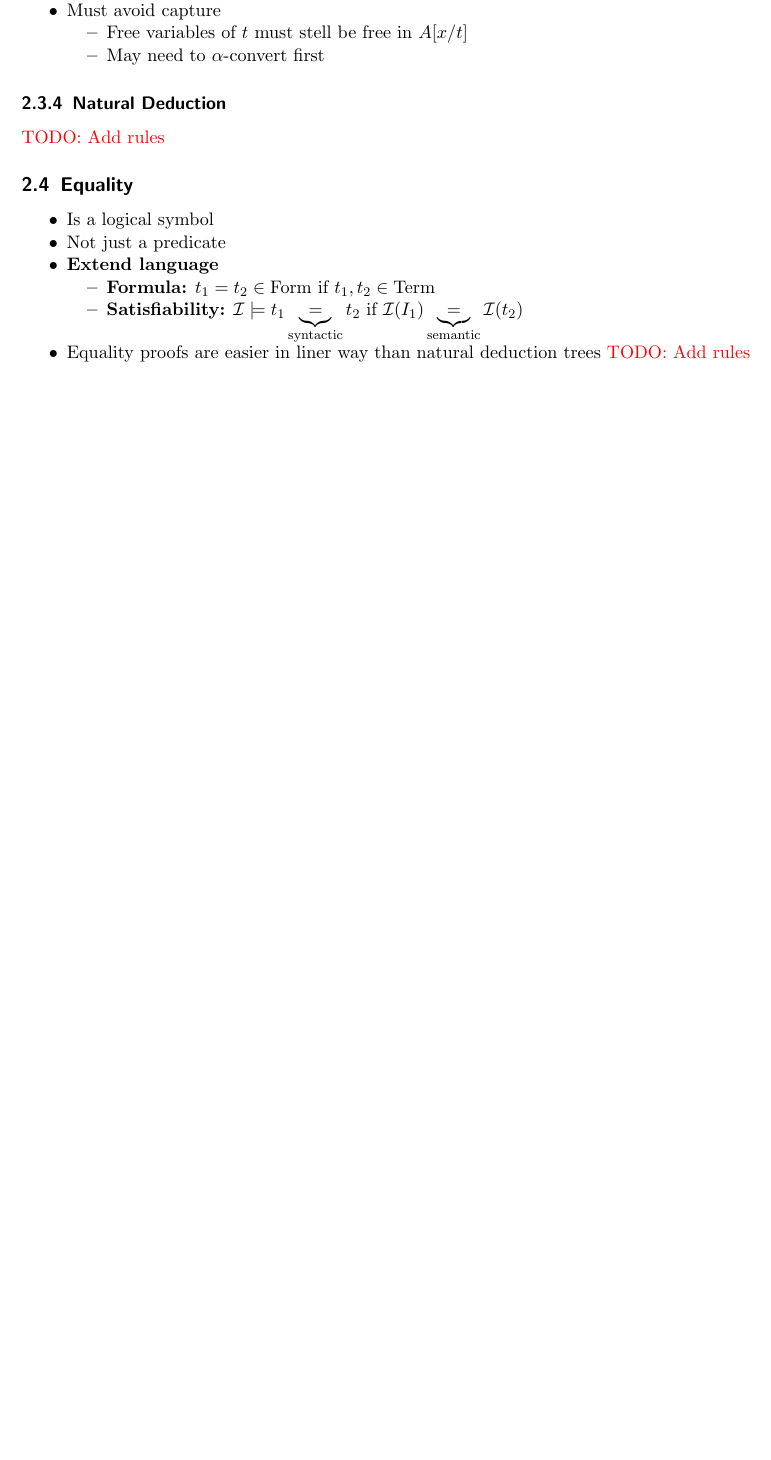
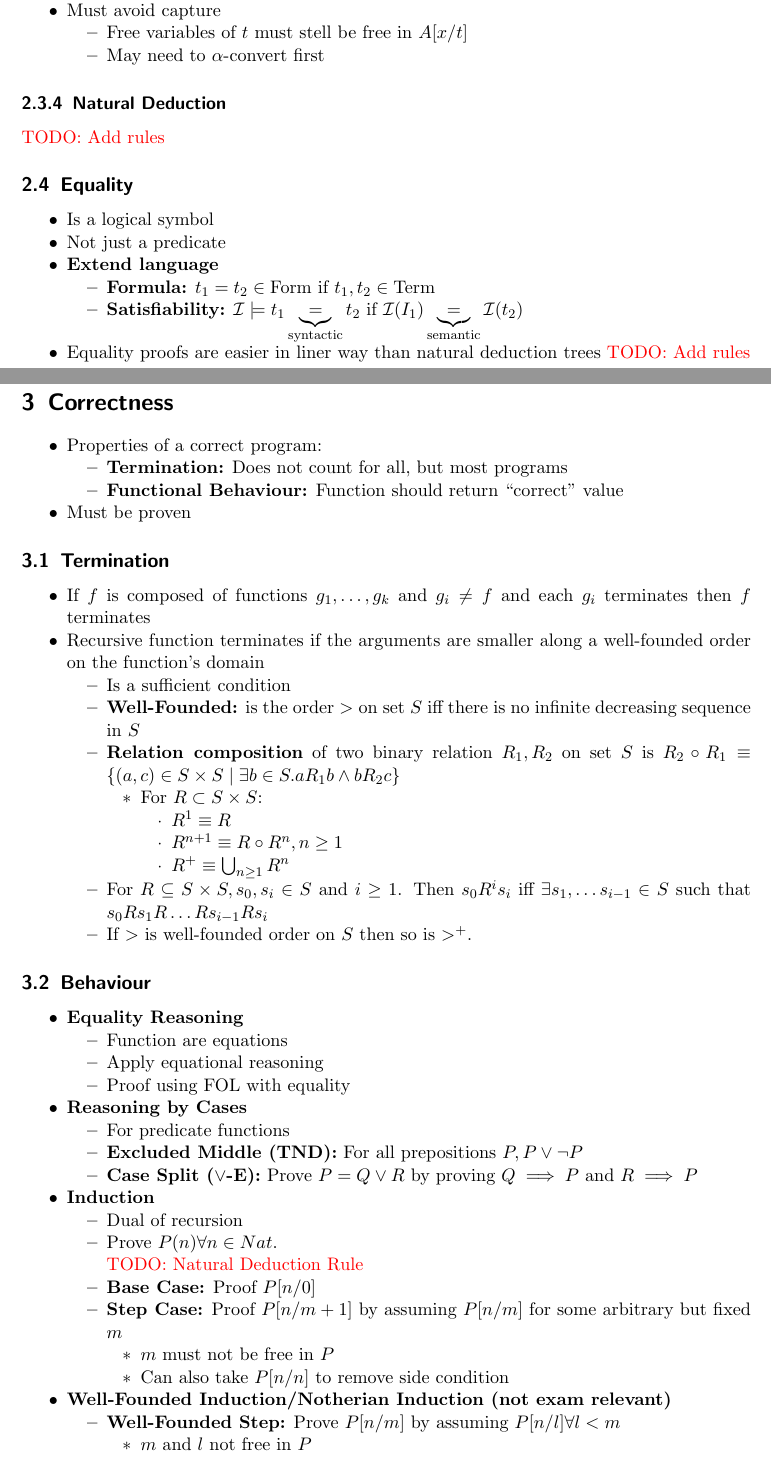
Before and after one commit to jcjgraf/ETH-Resources, a LaTeX document (main.tex, which reads 02_Correctness.tex): part of page 6 of 6 before the commit and two parts of pages 6 and 7 of 8 after it, the two joined at a grey line, cut so that both start at the same text, the shorter picture padded with empty space. Compiled offline with pdfLaTeX.

Commit message:
NEW: Section 2 on correctness

```diff
--- /dev/null
+++ b/02_Correctness.tex
@@ -0,0 +1,67 @@
+%! TEX root = ./main.tex
+
+\section{Correctness}
+\begin{itemize}
+    \item Properties of a correct program:
+        \begin{itemize}
+            \ides{Termination:} Does not count for all, but most programs
+            \ides{Functional Behaviour:} Function should return ``correct'' value
+        \end{itemize}
+    \item Must be proven
+\end{itemize}
+
+\subsection{Termination}
+\begin{itemize}
+    \item If $f$ is composed of functions $g_1, \dots , g_k$ and $g_i \neq f$ and each $g_i$ terminates then $f$ terminates
+    \item Recursive function terminates if the arguments are smaller along a well-founded order on the function's domain
+        \begin{itemize}
+            \item Is a sufficient condition
+            \ides{Well-Founded:} is the order $>$ on set $S$ iff there is no infinite decreasing sequence in $S$
+            \ides{Relation composition} of two binary relation $R_1, R_2$ on set $S$ is $R_2 \circ R_1 \equiv \{(a, c) \in S \times S \mid \exists b \in S. a R_1 b \wedge b R_2 c\}$
+                \begin{itemize}
+                    \item For $R \subset S \times S$:
+                        \begin{itemize}
+                            \item $R^1 \equiv R$
+                            \item $R^{n + 1} \equiv R \circ R^n, n \ge 1$
+                            \item $R^+ \equiv \bigcup_{n \ge 1} R^n$
+                        \end{itemize}
+                \end{itemize}
+            \item For $R \subseteq S \times S, s_0, s_i \in S$ and $i \ge 1$. Then $s_0 R^i s_i$ iff $\exists s_1, \dots s_{i-1} \in S$ such that $s_0 R s_1 R \dots R s_{i-1} R s_i$
+            \item If $>$ is well-founded order on $S$ then so is $>^+$.
+        \end{itemize}
+\end{itemize}
+
+\subsection{Behaviour}
+\begin{itemize}
+    \ides{Equality Reasoning}
+        \begin{itemize}
+            \item Function are equations
+            \item Apply equational reasoning
+            \item Proof using FOL with equality
+        \end{itemize}
+    \ides{Reasoning by Cases}
+        \begin{itemize}
+            \item For predicate functions
+            \ides{Excluded Middle (TND):} For all prepositions $P, P \lor \neg P$
+            \ides{Case Split ($\lor$-E):} Prove $P = Q \lor R$ by proving $Q \implies P$ and $R \implies P$
+        \end{itemize}
+    \ides{Induction}
+        \begin{itemize}
+            \item Dual of recursion
+            \item Prove $P(n) \forall n \in Nat.$
+
+            \todo{Natural Deduction Rule}
+
+            \ides{Base Case:} Proof $P[n/0]$
+            \ides{Step Case:} Proof $P[n/ m + 1]$ by assuming $P[n / m]$ for some arbitrary but fixed $m$
+                \begin{itemize}
+                    \item $m$ must not be free in $P$
+                    \item Can also take $P[n/n]$ to remove side condition
+                \end{itemize}
+        \end{itemize}
+    \ides{Well-Founded Induction/Notherian Induction (not exam relevant)}
+        \begin{itemize}
+            \ides{Well-Founded Step:} Prove $P[n/m]$ by assuming $P[n/l] \forall l < m$
+                \begin{itemize}
+                    \item $m$ and $l$ not free in $P$
+                \end{itemize}
```
Also changed, not shown: main.tex (+1 -0 lines), 02_Correctness.tex (3 more changed lines).
